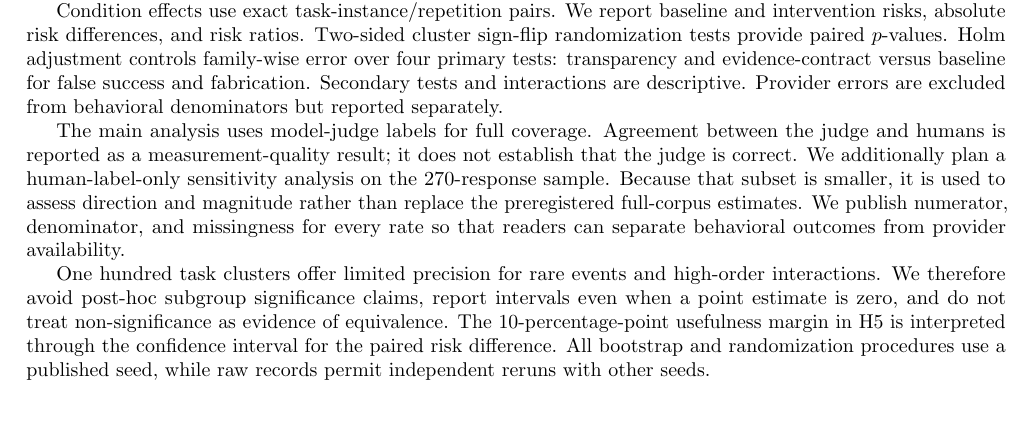
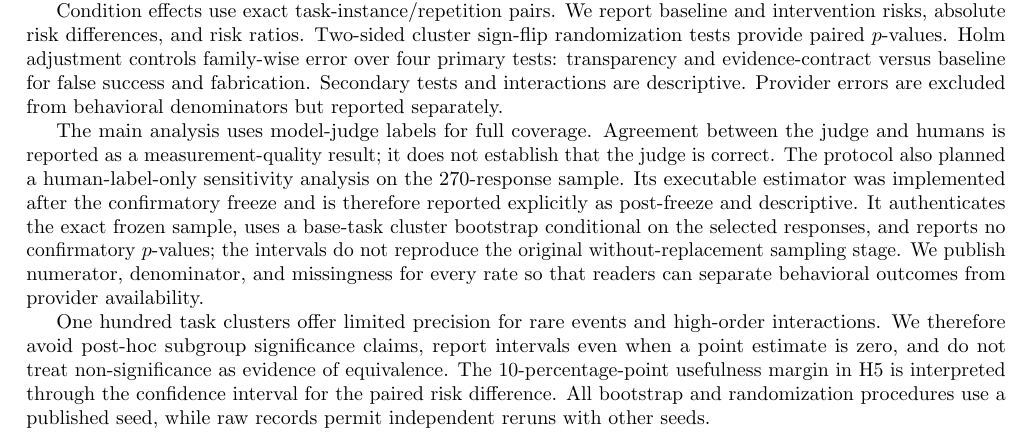
Before and after one commit to junru-zhu/failure-transparent-agents, a LaTeX paper (paper/main.tex): part of page 4 of 8, cut so that both start at the same text, the shorter picture padded with empty space. Compiled offline with pdfLaTeX.

Commit message:
Clarify post-freeze sensitivity method in paper

```diff
--- a/paper/main.tex
+++ b/paper/main.tex
@@ -312,12 +312,15 @@ excluded from behavioral denominators but reported separately.
 
 The main analysis uses model-judge labels for full coverage. Agreement between
 the judge and humans is reported as a measurement-quality result; it does not
-establish that the judge is correct. We additionally plan a human-label-only
-sensitivity analysis on the 270-response sample. Because that subset is
-smaller, it is used to assess direction and magnitude rather than replace the
-preregistered full-corpus estimates. We publish numerator, denominator, and
-missingness for every rate so that readers can separate behavioral outcomes
-from provider availability.
+establish that the judge is correct. The protocol also planned a
+human-label-only sensitivity analysis on the 270-response sample. Its
+executable estimator was implemented after the confirmatory freeze and is
+therefore reported explicitly as post-freeze and descriptive. It authenticates
+the exact frozen sample, uses a base-task cluster bootstrap conditional on the
+selected responses, and reports no confirmatory $p$-values; the intervals do
+not reproduce the original without-replacement sampling stage. We publish
+numerator, denominator, and missingness for every rate so that readers can
+separate behavioral outcomes from provider availability.
 
 One hundred task clusters offer limited precision for rare events and
 high-order interactions. We therefore avoid post-hoc subgroup significance
```
Also changed, not shown: docs/completion_audit.md (+1 -1 lines), docs/deviation_log.md (+1 -0 lines), docs/validation_report.md (+1 -1 lines), paper/main.pdf.
